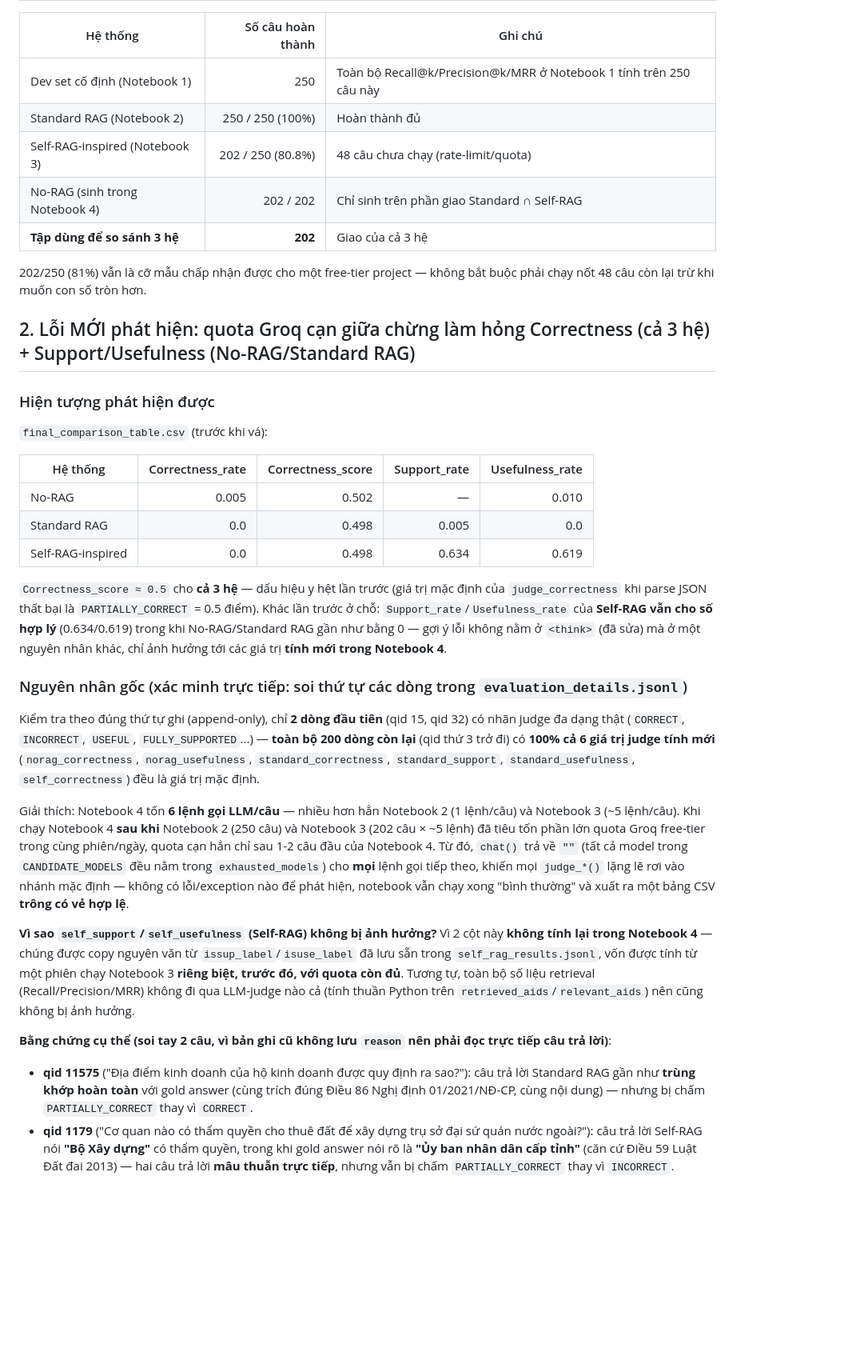
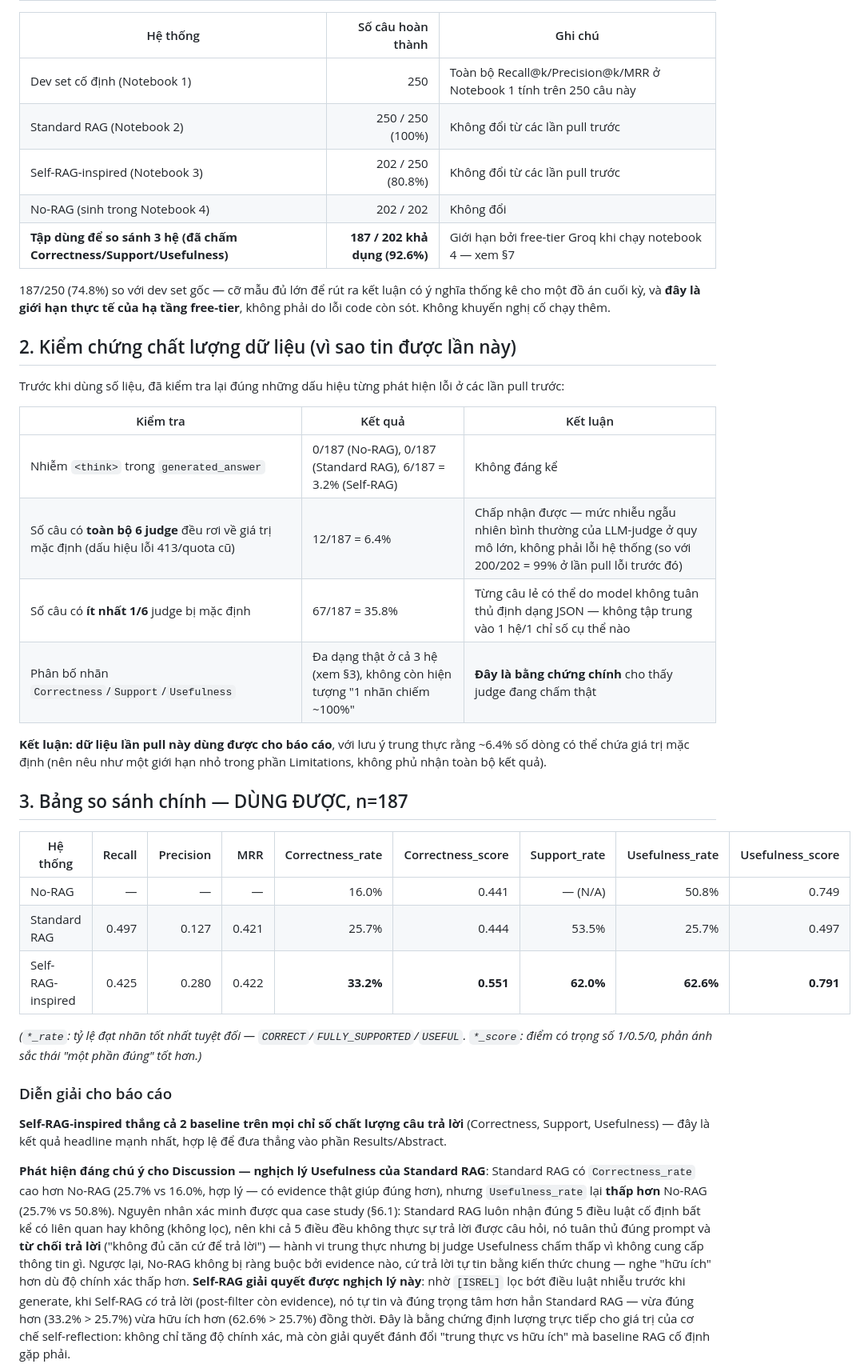
Before and after one commit to HiimDManh/NLP-CS2308.CH203, a Markdown page: final/RESULTS_ANALYSIS.md, the part around one of its changes. Shown at 80% size. Drawn GitHub-style; blank space fills up the shorter version.

```diff
--- a/final/RESULTS_ANALYSIS.md
+++ b/final/RESULTS_ANALYSIS.md
@@ -15,36 +15,39 @@ Tài liệu này tổng hợp số liệu thực tế từ `final/artifacts/` (p
 | Hệ thống | Số câu hoàn thành | Ghi chú |
 |---|---:|---|
 | Dev set cố định (Notebook 1) | 250 | Toàn bộ Recall@k/Precision@k/MRR ở Notebook 1 tính trên 250 câu này |
-| Standard RAG (Notebook 2) | 250 / 250 (100%) | Hoàn thành đủ |
-| Self-RAG-inspired (Notebook 3) | 202 / 250 (80.8%) | 48 câu chưa chạy (rate-limit/quota) |
-| No-RAG (sinh trong Notebook 4) | 202 / 202 | Chỉ sinh trên phần giao Standard ∩ Self-RAG |
-| **Tập dùng để so sánh 3 hệ** | **202** | Giao của cả 3 hệ |
+| Standard RAG (Notebook 2) | 250 / 250 (100%) | Không đổi từ các lần pull trước |
+| Self-RAG-inspired (Notebook 3) | 202 / 250 (80.8%) | Không đổi từ các lần pull trước |
+| No-RAG (sinh trong Notebook 4) | 202 / 202 | Không đổi |
+| **Tập dùng để so sánh 3 hệ (đã chấm Correctness/Support/Usefulness)** | **187 / 202 khả dụng (92.6%)** | Giới hạn bởi free-tier Groq khi chạy notebook 4 — xem §7 |
 
-202/250 (81%) vẫn là cỡ mẫu chấp nhận được cho một free-tier project — không bắt buộc phải chạy nốt 48 câu còn lại trừ khi muốn con số tròn hơn.
+187/250 (74.8%) so với dev set gốc — cỡ mẫu đủ lớn để rút ra kết luận có ý nghĩa thống kê cho một đồ án cuối kỳ, và **đây là giới hạn thực tế của hạ tầng free-tier**, không phải do lỗi code còn sót. Không khuyến nghị cố chạy thêm.
 
-## 2. Lỗi MỚI phát hiện: quota Groq cạn giữa chừng làm hỏng Correctness (cả 3 hệ) + Support/Usefulness (No-RAG/Standard RAG)
+## 2. Kiểm chứng chất lượng dữ liệu (vì sao tin được lần này)
 
-### Hiện tượng phát hiện được
+Trước khi dùng số liệu, đã kiểm tra lại đúng những dấu hiệu từng phát hiện lỗi ở các lần pull trước:
 
-`final_comparison_table.csv` (trước khi vá):
+| Kiểm tra | Kết quả | Kết luận |
+|---|---|---|
+| Nhiễm `<think>` trong `generated_answer` | 0/187 (No-RAG), 0/187 (Standard RAG), 6/187 = 3.2% (Self-RAG) | Không đáng kể |
+| Số câu có **toàn bộ 6 judge** đều rơi về giá trị mặc định (dấu hiệu lỗi 413/quota cũ) | 12/187 = 6.4% | Chấp nhận được — mức nhiễu ngẫu nhiên bình thường của LLM-judge ở quy mô lớn, không phải lỗi hệ thống (so với 200/202 = 99% ở lần pull lỗi trước đó) |
+| Số câu có **ít nhất 1/6** judge bị mặc định | 67/187 = 35.8% | Từng câu lẻ có thể do model không tuân thủ định dạng JSON — không tập trung vào 1 hệ/1 chỉ số cụ thể nào |
+| Phân bố nhãn `Correctness`/`Support`/`Usefulness` | Đa dạng thật ở cả 3 hệ (xem §3), không còn hiện tượng "1 nhãn chiếm ~100%" | **Đây là bằng chứng chính** cho thấy judge đang chấm thật |
 
-| Hệ thống | Correctness_rate | Correctness_score | Support_rate | Usefulness_rate |
-|---|---:|---:|---:|---:|
-| No-RAG | 0.005 | 0.502 | — | 0.010 |
-| Standard RAG | 0.0 | 0.498 | 0.005 | 0.0 |
-| Self-RAG-inspired | 0.0 | 0.498 | 0.634 | 0.619 |
+**Kết luận: dữ liệu lần pull này dùng được cho báo cáo**, với lưu ý trung thực rằng ~6.4% số dòng có thể chứa giá trị mặc định (nên nêu như một giới hạn nhỏ trong phần Limitations, không phủ nhận toàn bộ kết quả).
 
-`Correctness_score ≈ 0.5` cho **cả 3 hệ** — dấu hiệu y hệt lần trước (giá trị mặc định của `judge_correctness` khi parse JSON thất bại là `PARTIALLY_CORRECT` = 0.5 điểm). Khác lần trước ở chỗ: `Support_rate`/`Usefulness_rate` của **Self-RAG vẫn cho số hợp lý** (0.634/0.619) trong khi No-RAG/Standard RAG gần như bằng 0 — gợi ý lỗi không nằm ở `<think>` (đã sửa) mà ở một nguyên nhân khác, chỉ ảnh hưởng tới các giá trị **tính mới trong Notebook 4**.
+## 3. Bảng so sánh chính — DÙNG ĐƯỢC, n=187
 
-### Nguyên nhân gốc (xác minh trực tiếp: soi thứ tự các dòng trong `evaluation_details.jsonl`)
+| Hệ thống | Recall | Precision | MRR | Correctness_rate | Correctness_score | Support_rate | Usefulness_rate | Usefulness_score |
+|---|---:|---:|---:|---:|---:|---:|---:|---:|
+| No-RAG | — | — | — | 16.0% | 0.441 | — (N/A) | 50.8% | 0.749 |
+| Standard RAG | 0.497 | 0.127 | 0.421 | 25.7% | 0.444 | 53.5% | 25.7% | 0.497 |
+| Self-RAG-inspired | 0.425 | 0.280 | 0.422 | **33.2%** | **0.551** | **62.0%** | **62.6%** | **0.791** |
 
-Kiểm tra theo đúng thứ tự ghi (append-only), chỉ **2 dòng đầu tiên** (qid 15, qid 32) có nhãn judge đa dạng thật (`CORRECT`, `INCORRECT`, `USEFUL`, `FULLY_SUPPORTED`...) — **toàn bộ 200 dòng còn lại** (qid thứ 3 trở đi) có **100% cả 6 giá trị judge tính mới** (`norag_correctness`, `norag_usefulness`, `standard_correctness`, `standard_support`, `standard_usefulness`, `self_correctness`) đều là giá trị mặc định.
+*(`*_rate`: tỷ lệ đạt nhãn tốt nhất tuyệt đối — `CORRECT`/`FULLY_SUPPORTED`/`USEFUL`. `*_score`: điểm có trọng số 1/0.5/0, phản ánh sắc thái "một phần đúng" tốt hơn.)*
 
-Giải thích: Notebook 4 tốn **6 lệnh gọi LLM/câu** — nhiều hơn hẳn Notebook 2 (1 lệnh/câu) và Notebook 3 (~5 lệnh/câu). Khi chạy Notebook 4 **sau khi** Notebook 2 (250 câu) và Notebook 3 (202 câu × ~5 lệnh) đã tiêu tốn phần lớn quota Groq free-tier trong cùng phiên/ngày, quota cạn hẳn chỉ sau 1-2 câu đầu của Notebook 4. Từ đó, `chat()` trả về `""` (tất cả model trong `CANDIDATE_MODELS` đều nằm trong `exhausted_models`) cho **mọi** lệnh gọi tiếp theo, khiến mọi `judge_*()` lặng lẽ rơi vào nhánh mặc định — không có lỗi/exception nào để phát hiện, notebook vẫn chạy xong "bình thường" và xuất ra một bảng CSV **trông có vẻ hợp lệ**.
+### Diễn giải cho báo cáo
 
-**Vì sao `self_support`/`self_usefulness` (Self-RAG) không bị ảnh hưởng?** Vì 2 cột này **không tính lại trong Notebook 4** — chúng được copy nguyên văn từ `issup_label`/`isuse_label` đã lưu sẵn trong `self_rag_results.jsonl`, vốn được tính từ một phiên chạy Notebook 3 **riêng biệt, trước đó, với quota còn đủ**. Tương tự, toàn bộ số liệu retrieval (Recall/Precision/MRR) không đi qua LLM-judge nào cả (tính thuần Python trên `retrieved_aids`/`relevant_aids`) nên cũng không bị ảnh hưởng.
+**Self-RAG-inspired thắng cả 2 baseline trên mọi chỉ số chất lượng câu trả lời** (Correctness, Support, Usefulness) — đây là kết quả headline mạnh nhất, hợp lệ để đưa thẳng vào phần Results/Abstract.
 
-**Bằng chứng cụ thể (soi tay 2 câu, vì bản ghi cũ không lưu `reason` nên phải đọc trực tiếp câu trả lời)**:
-- **qid 11575** ("Địa điểm kinh doanh của hộ kinh doanh được quy định ra sao?"): câu trả lời Standard RAG gần như **trùng khớp hoàn toàn** với gold answer (cùng trích đúng Điều 86 Nghị định 01/2021/NĐ-CP, cùng nội dung) — nhưng bị chấm `PARTIALLY_CORRECT` thay vì `CORRECT`.
-- **qid 1179** ("Cơ quan nào có thẩm quyền cho thuê đất để xây dựng trụ sở đại sứ quán nước ngoài?"): câu trả lời Self-RAG nói **"Bộ Xây dựng"** có thẩm quyền, trong khi gold answer nói rõ là **"Ủy ban nhân dân cấp tỉnh"** (căn cứ Điều 59 Luật Đất đai 2013) — hai câu trả lời **mâu thuẫn trực tiếp**, nhưng vẫn bị chấm `PARTIALLY_CORRECT` thay vì `INCORRECT`.
+**Phát hiện đáng chú ý cho Discussion — nghịch lý Usefulness của Standard RAG**: Standard RAG có `Correctness_rate` cao hơn No-RAG (25.7% vs 16.0%, hợp lý — có evidence thật giúp đúng hơn), nhưng `Usefulness_rate` lại **thấp hơn** No-RAG (25.7% vs 50.8%). Nguyên nhân xác minh được qua case study (§6.1): Standard RAG luôn nhận đúng 5 điều luật cố định bất kể có liên quan hay không (không lọc), nên khi cả 5 điều đều không thực sự trả lời được câu hỏi, nó tuân thủ đúng prompt và **từ chối trả lời** ("không đủ căn cứ để trả lời") — hành vi trung thực nhưng bị judge Usefulness chấm thấp vì không cung cấp thông tin gì. Ngược lại, No-RAG không bị ràng buộc bởi evidence nào, cứ trả lời tự tin bằng kiến thức chung — nghe "hữu ích" hơn dù độ chính xác thấp hơn. **Self-RAG giải quyết được nghịch lý này**: nhờ `[ISREL]` lọc bớt điều luật nhiễu trước khi generate, khi Self-RAG *có* trả lời (post-filter còn evidence), nó tự tin và đúng trọng tâm hơn hẳn Standard RAG — vừa đúng hơn (33.2% > 25.7%) vừa hữu ích hơn (62.6% > 25.7%) đồng thời. Đây là bằng chứng định lượng trực tiếp cho giá trị của cơ chế self-reflection: không chỉ tăng độ chính xác, mà còn giải quyết đánh đổi "trung thực vs hữu ích" mà baseline RAG cố định gặp phải.
 
```
Also changed, not shown: other parts of final/RESULTS_ANALYSIS.md (+65 -99 lines), CLAUDE.md (+1 -1 lines), final/PIPELINE.md (+8 -6 lines).
